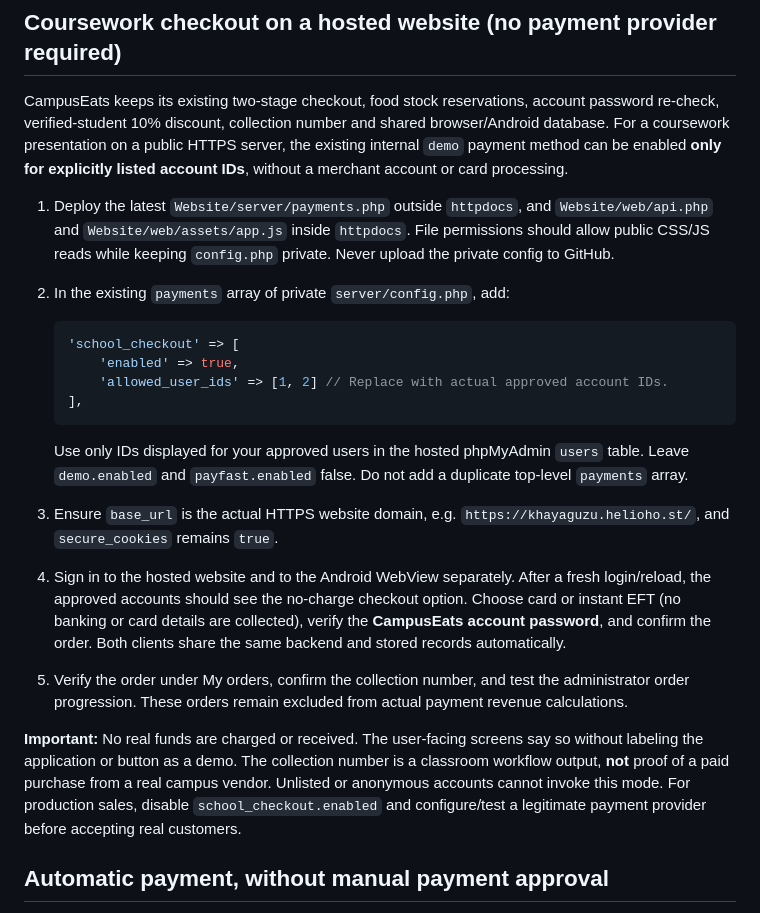
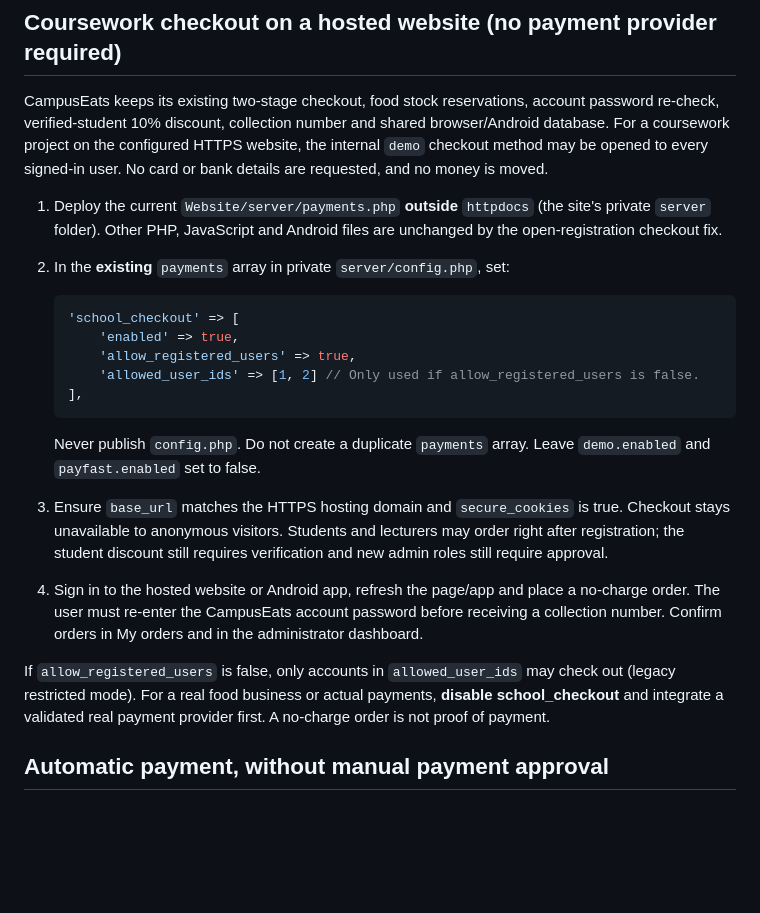
Before and after one commit to Khayaguzu/campuseats, a Markdown page: CampusEats_Website_Android_App_Separated/Website/README.md, the part around the change. Rendered like a GitHub page; blank space fills up the shorter version.

Commit message:
Document open registration and preserve no-charge coursework controls

````diff
--- a/CampusEats_Website_Android_App_Separated/Website/README.md
+++ b/CampusEats_Website_Android_App_Separated/Website/README.md
@@ -201,45 +201,40 @@ Copy the `payments` configuration section from `server/config.example.php` into
 
 ## Coursework checkout on a hosted website (no payment provider required)
 
-CampusEats keeps its existing two-stage checkout, food stock reservations, account
-password re-check, verified-student 10% discount, collection number and shared
-browser/Android database. For a coursework presentation on a public HTTPS server,
-the existing internal `demo` payment method can be enabled **only for explicitly
-listed account IDs**, without a merchant account or card processing.
+CampusEats keeps its existing two-stage checkout, food stock reservations,
+account password re-check, verified-student 10% discount, collection number
+and shared browser/Android database. For a coursework project on the configured
+HTTPS website, the internal `demo` checkout method may be opened to every
+signed-in user. No card or bank details are requested, and no money is moved.
 
-1. Deploy the latest `Website/server/payments.php` outside `httpdocs`, and
-   `Website/web/api.php` and `Website/web/assets/app.js` inside `httpdocs`.
-   File permissions should allow public CSS/JS reads while keeping `config.php`
-   private. Never upload the private config to GitHub.
-2. In the existing `payments` array of private `server/config.php`, add:
+1. Deploy the current `Website/server/payments.php` **outside** `httpdocs`
+   (the site's private `server` folder). Other PHP, JavaScript and Android
+   files are unchanged by the open-registration checkout fix.
+2. In the **existing** `payments` array in private `server/config.php`, set:
 
    ```php
    'school_checkout' => [
        'enabled' => true,
-       'allowed_user_ids' => [1, 2] // Replace with actual approved account IDs.
+       'allow_registered_users' => true,
+       'allowed_user_ids' => [1, 2] // Only used if allow_registered_users is false.
    ],
    ```
 
-   Use only IDs displayed for your approved users in the hosted phpMyAdmin
-   `users` table. Leave `demo.enabled` and `payfast.enabled` false. Do not
-   add a duplicate top-level `payments` array.
-3. Ensure `base_url` is the actual HTTPS website domain, e.g.
-   `https://khayaguzu.helioho.st/`, and `secure_cookies` remains `true`.
-4. Sign in to the hosted website and to the Android WebView separately. After
-   a fresh login/reload, the approved accounts should see the no-charge checkout
-   option. Choose card or instant EFT (no banking or card details are collected),
-   verify the **CampusEats account password**, and confirm the order.
-   Both clients share the same backend and stored records automatically.
-5. Verify the order under My orders, confirm the collection number, and test
-   the administrator order progression. These orders remain excluded from
-   actual payment revenue calculations.
+   Never publish `config.php`. Do not create a duplicate `payments` array.
+   Leave `demo.enabled` and `payfast.enabled` set to false.
+3. Ensure `base_url` matches the HTTPS hosting domain and `secure_cookies`
+   is true. Checkout stays unavailable to anonymous visitors. Students and
+   lecturers may order right after registration; the student discount still
+   requires verification and new admin roles still require approval.
+4. Sign in to the hosted website or Android app, refresh the page/app and place
+   a no-charge order. The user must re-enter the CampusEats account password
+   before receiving a collection number. Confirm orders in My orders and in
+   the administrator dashboard.
 
-**Important:** No real funds are charged or received. The user-facing screens
-say so without labeling the application or button as a demo. The collection
-number is a classroom workflow output, **not** proof of a paid purchase from a
-real campus vendor. Unlisted or anonymous accounts cannot invoke this mode.
-For production sales, disable `school_checkout.enabled` and configure/test a
-legitimate payment provider before accepting real customers.
+If `allow_registered_users` is false, only accounts in
+`allowed_user_ids` may check out (legacy restricted mode). For a real food
+business or actual payments, **disable school_checkout** and integrate a
+validated real payment provider first. A no-charge order is not proof of payment.
 
 ## Automatic payment, without manual payment approval
 
````
